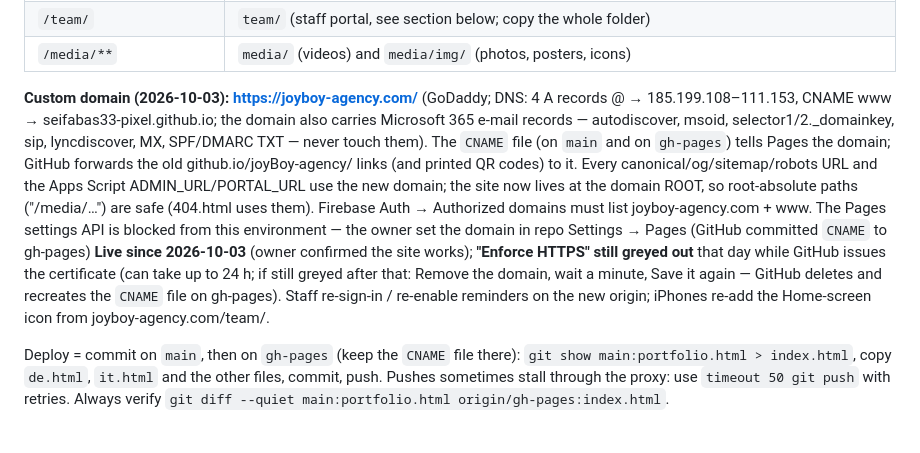
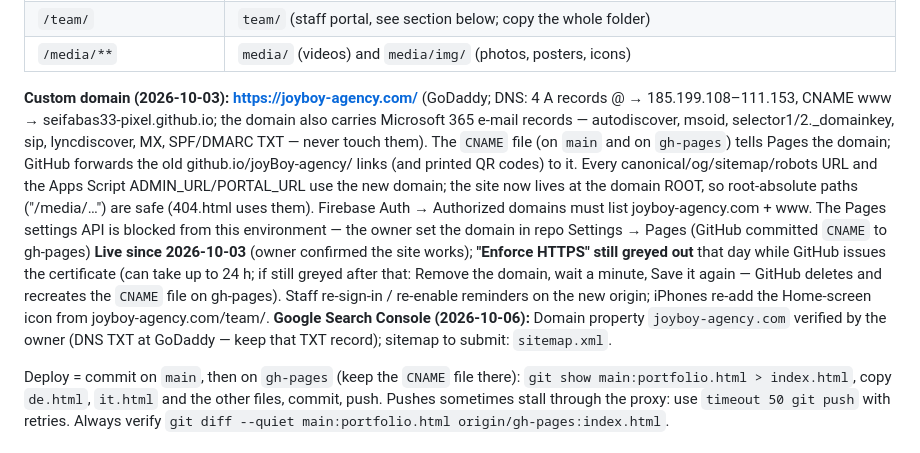
Before and after one commit to seifabas33-pixel/joyBoy-agency, a Markdown page: CLAUDE.md, the part around the change. GitHub-like rendering.

Commit message:
Notes: Search Console domain property verified
Co-Authored-By: Claude Opus 5.5 <noreply@anthropic.com>
Claude-Session: https://claude.ai/code/session_019x87ABY64BEzRNbhqgZ8Dk

```diff
--- a/CLAUDE.md
+++ b/CLAUDE.md
@@ -19,7 +19,7 @@ account; the workflow in `.github/workflows/pages.yml` is dormant).
 | `/team/` | `team/` (staff portal, see section below; copy the whole folder) |
 | `/media/**` | `media/` (videos) and `media/img/` (photos, posters, icons) |
 
-**Custom domain (2026-10-03): https://joyboy-agency.com/** (GoDaddy; DNS: 4 A records @ → 185.199.108–111.153, CNAME www → seifabas33-pixel.github.io; the domain also carries Microsoft 365 e-mail records — autodiscover, msoid, selector1/2._domainkey, sip, lyncdiscover, MX, SPF/DMARC TXT — never touch them). The `CNAME` file (on `main` and on `gh-pages`) tells Pages the domain; GitHub forwards the old github.io/joyBoy-agency/ links (and printed QR codes) to it. Every canonical/og/sitemap/robots URL and the Apps Script ADMIN_URL/PORTAL_URL use the new domain; the site now lives at the domain ROOT, so root-absolute paths ("/media/…") are safe (404.html uses them). Firebase Auth → Authorized domains must list joyboy-agency.com + www. The Pages settings API is blocked from this environment — the owner set the domain in repo Settings → Pages (GitHub committed `CNAME` to gh-pages) **Live since 2026-10-03** (owner confirmed the site works); **"Enforce HTTPS" still greyed out** that day while GitHub issues the certificate (can take up to 24 h; if still greyed after that: Remove the domain, wait a minute, Save it again — GitHub deletes and recreates the `CNAME` file on gh-pages). Staff re-sign-in / re-enable reminders on the new origin; iPhones re-add the Home-screen icon from joyboy-agency.com/team/.
+**Custom domain (2026-10-03): https://joyboy-agency.com/** (GoDaddy; DNS: 4 A records @ → 185.199.108–111.153, CNAME www → seifabas33-pixel.github.io; the domain also carries Microsoft 365 e-mail records — autodiscover, msoid, selector1/2._domainkey, sip, lyncdiscover, MX, SPF/DMARC TXT — never touch them). The `CNAME` file (on `main` and on `gh-pages`) tells Pages the domain; GitHub forwards the old github.io/joyBoy-agency/ links (and printed QR codes) to it. Every canonical/og/sitemap/robots URL and the Apps Script ADMIN_URL/PORTAL_URL use the new domain; the site now lives at the domain ROOT, so root-absolute paths ("/media/…") are safe (404.html uses them). Firebase Auth → Authorized domains must list joyboy-agency.com + www. The Pages settings API is blocked from this environment — the owner set the domain in repo Settings → Pages (GitHub committed `CNAME` to gh-pages) **Live since 2026-10-03** (owner confirmed the site works); **"Enforce HTTPS" still greyed out** that day while GitHub issues the certificate (can take up to 24 h; if still greyed after that: Remove the domain, wait a minute, Save it again — GitHub deletes and recreates the `CNAME` file on gh-pages). Staff re-sign-in / re-enable reminders on the new origin; iPhones re-add the Home-screen icon from joyboy-agency.com/team/. **Google Search Console (2026-10-06):** Domain property `joyboy-agency.com` verified by the owner (DNS TXT at GoDaddy — keep that TXT record); sitemap to submit: `sitemap.xml`.
 
 Deploy = commit on `main`, then on `gh-pages` (keep the `CNAME` file there): `git show main:portfolio.html >
 index.html`, copy `de.html`, `it.html` and the other files, commit, push. Pushes sometimes stall through
```
